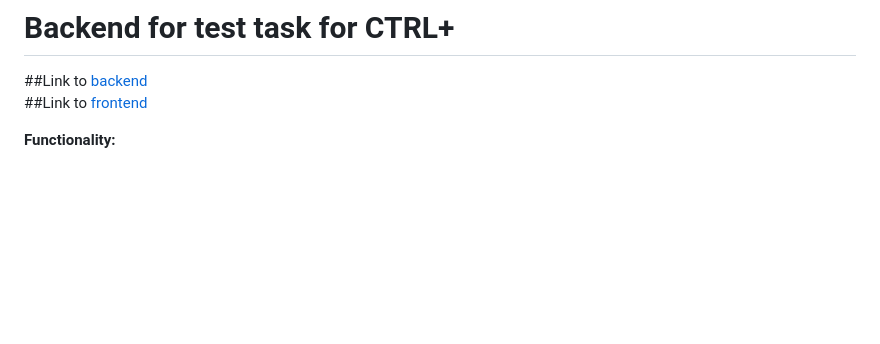
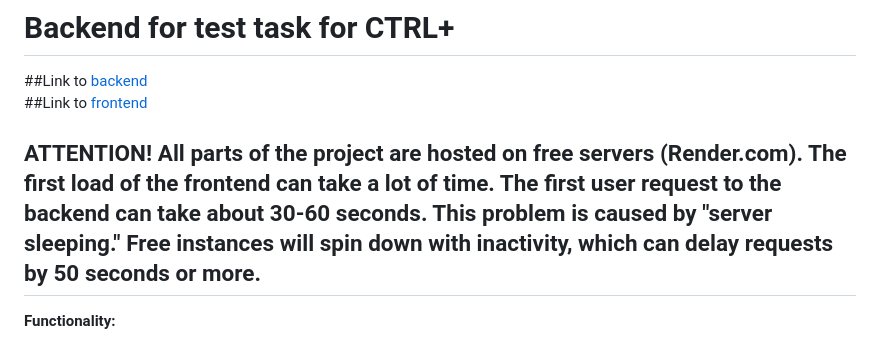
Before and after one commit to VolcharaMastering/back-for-CTRL, a Markdown page: README.md, the part around the change. GitHub-like rendering; blank space fills up the shorter version.

```diff
--- a/README.md
+++ b/README.md
@@ -3,6 +3,7 @@
 
 ##Link to [backend](https://back-for-ctrl.onrender.com)
 ##Link to [frontend](https://front-for-ctrl.onrender.com/)
+## ATTENTION! All parts of the project are hosted on free servers (Render.com). The first load of the frontend can take a lot of time. The first user request to the backend can take about 30-60 seconds. This problem is caused by "server sleeping." Free instances will spin down with inactivity, which can delay requests by 50 seconds or more.
 
 **Functionality:**
  - CRUD of users,
```
